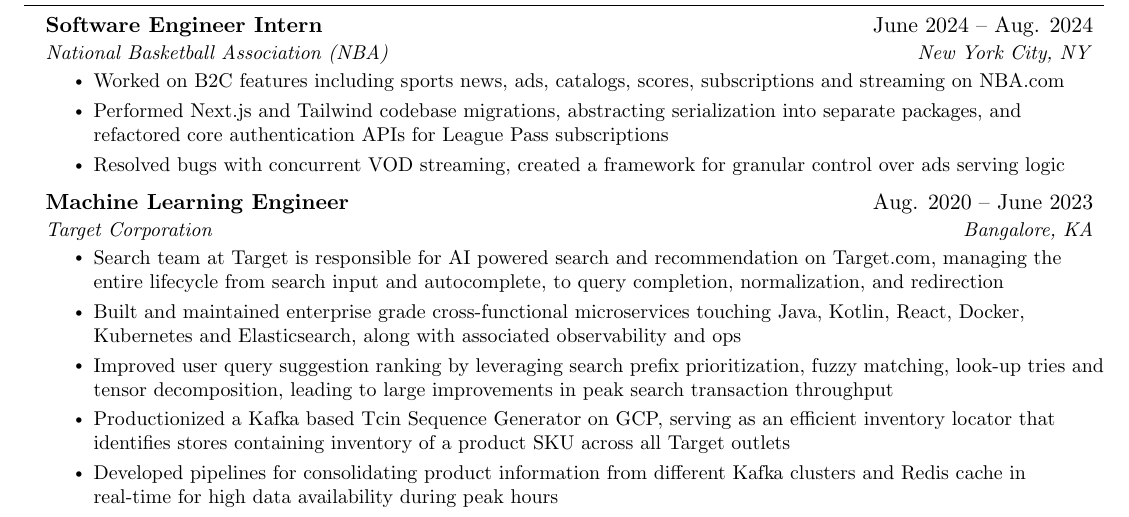
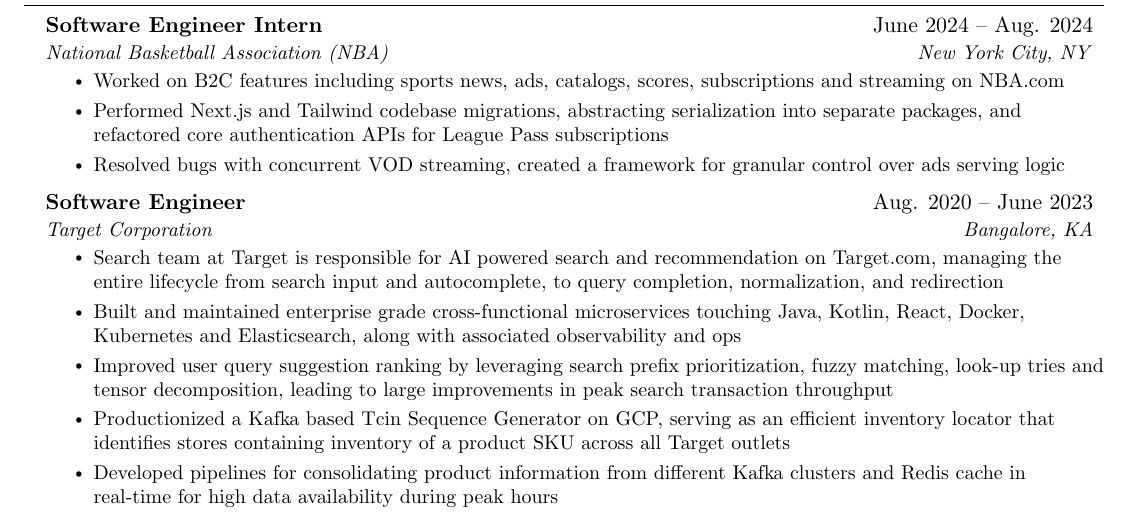
Before and after one commit to anushaa51/anushaa51.github.io, a LaTeX CV (assets/resume.tex): part of the page, cut so that both start at the same text. Compiled offline with pdfLaTeX.

Commit message:
Resume modification

```diff
--- a/assets/resume.tex
+++ b/assets/resume.tex
@@ -142,7 +142,7 @@
       \resumeItemListEnd
 
     \resumeSubheading
-      {Machine Learning Engineer}{Aug. 2020 -- June 2023}
+      {Software Engineer}{Aug. 2020 -- June 2023}
       {Target Corporation}{Bangalore, KA}
       \resumeItemListStart
         \resumeItem{Search team at Target is responsible for AI powered search and recommendation on Target.com, managing the entire lifecycle from search input and autocomplete, to query completion, normalization, and redirection}
```
Also changed, not shown: _config.yml (+1 -1 lines), assets/resume.pdf.
